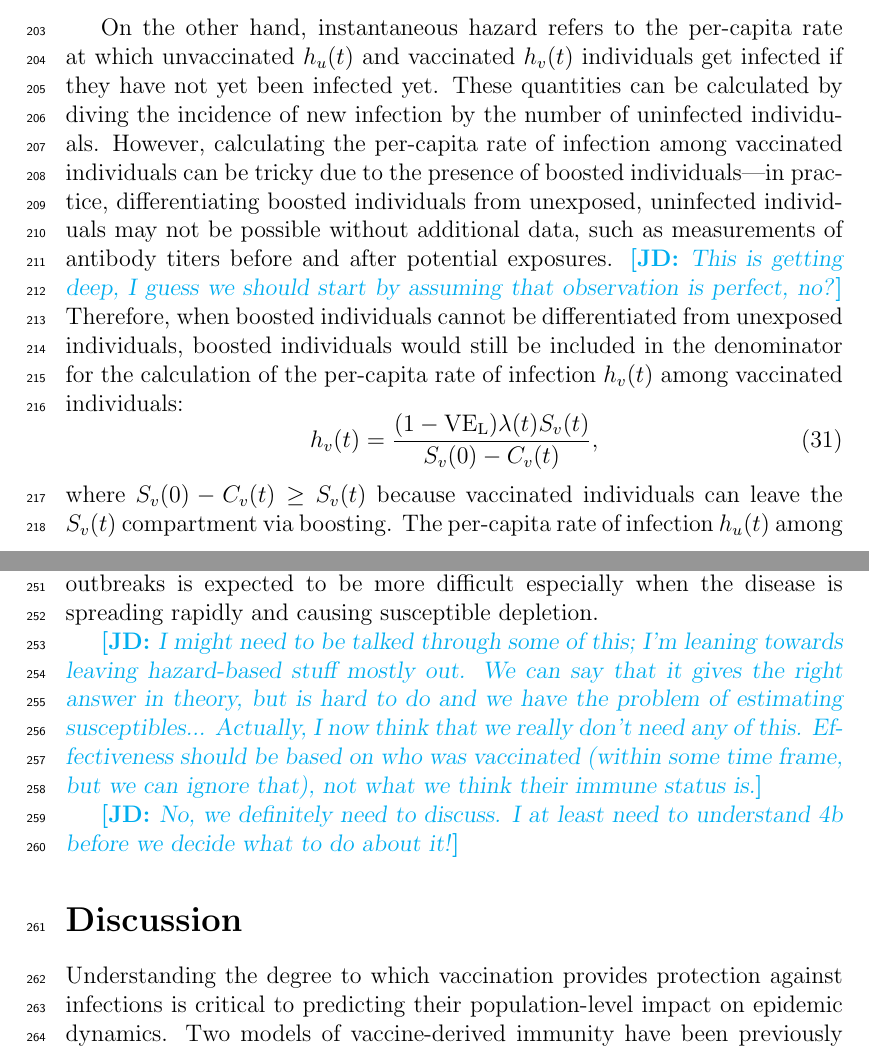
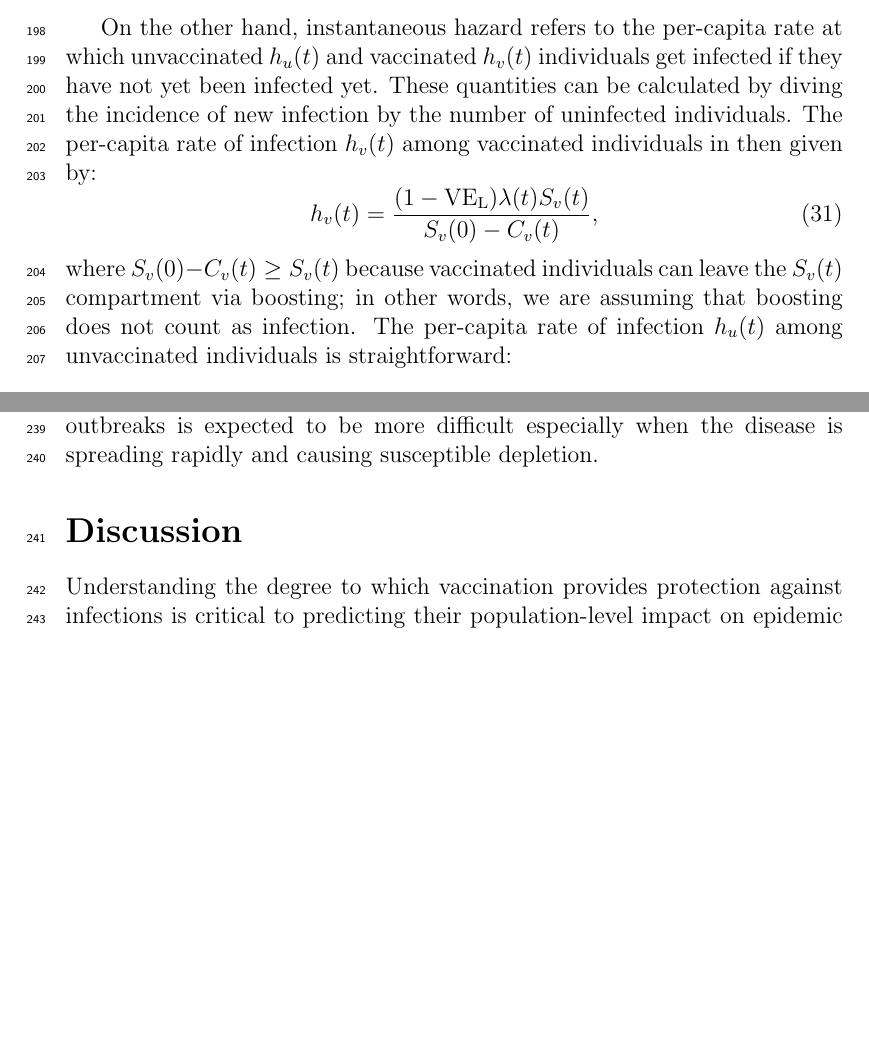
Before and after one commit to parksw3/immune-boosting, a LaTeX document (immune_boosting.tex): two parts of pages 8 and 10 of 21 before the commit and two parts of pages 8 and 9 of 21 after it, joined at a grey line, cut so that both start at the same text, the shorter picture padded with empty space. Compiled offline with pdfLaTeX.

Commit message:
resolving comments

```diff
--- a/immune_boosting.tex
+++ b/immune_boosting.tex
@@ -312,13 +306,12 @@ Then, the estimated vaccine effectiveness at time $t$ corresponds to:
 
 On the other hand, instantaneous hazard refers to the per-capita rate at which unvaccinated $h_u(t)$ and vaccinated $h_v(t)$ individuals get infected if they have not yet been infected yet.
 These quantities can be calculated by diving the incidence of new infection by the number of uninfected individuals.
-However, calculating the per-capita rate of infection among vaccinated individuals can be tricky due to the presence of boosted individuals---in practice, differentiating boosted individuals from unexposed, uninfected individuals may not be possible without additional data, such as measurements of antibody titers before and after potential exposures.
-\jd{This is getting deep, I guess we should start by assuming that observation is perfect, no?}
-Therefore, when boosted individuals cannot be differentiated from unexposed individuals, boosted individuals would still be included in the denominator for the calculation of the per-capita rate of infection $h_v(t)$ among vaccinated individuals:
+The per-capita rate of infection $h_v(t)$ among vaccinated individuals in then given by:
 \begin{equation}
 h_v(t) = \frac{(1-\VEL) \lambda(t) S_v(t)}{S_v(0) - C_v(t)},
 \end{equation}
-where $S_v(0) - C_v(t) \geq S_v(t)$ because vaccinated individuals can leave the $S_v(t)$ compartment via boosting.
+where $S_v(0) - C_v(t) \geq S_v(t)$ because vaccinated individuals can leave the $S_v(t)$ compartment via boosting;
+in other words, we are assuming that boosting does not count as infection.
 The per-capita rate of infection $h_u(t)$ among unvaccinated individuals is straightforward:
 \begin{equation}
 h_u(t) = \frac{\lambda(t) S_u(t)}{S_u(t)} = \lambda(t).
@@ -345,8 +338,6 @@ More generally, we expect both estimates to give unbiased estimates as long as t
 in trial settings, where incidence is relatively low, this assumption may hold.
 But estimating vaccine effectiveness from real outbreaks is expected to be more difficult especially when the disease is spreading rapidly and causing susceptible depletion.
 
-\jd{I might need to be talked through some of this; I'm leaning towards leaving hazard-based stuff mostly out. We can say that it gives the right answer in theory, but is hard to do and we have the problem of estimating susceptibles... Actually, I now think that we really don't need any of this. Effectiveness should be based on who was vaccinated (within some time frame, but we can ignore that), not what we think their immune status is.}
-
 \begin{figure}[!th]
 \includegraphics[width=\textwidth]{figure_simulation_efficacy.Rout.tikz.pdf}
 \caption{
@@ -359,8 +350,6 @@ All other parameters are the same as in \fref{simulation}.
 \label{fig:efficacy}
 }
 \end{figure}
-
-\jd{No, we definitely need to discuss. I at least need to understand 4b before we decide what to do about it!}
 
 \section*{Discussion}
 
```
Also changed, not shown: immune_boosting.tex (14 more changed lines).
